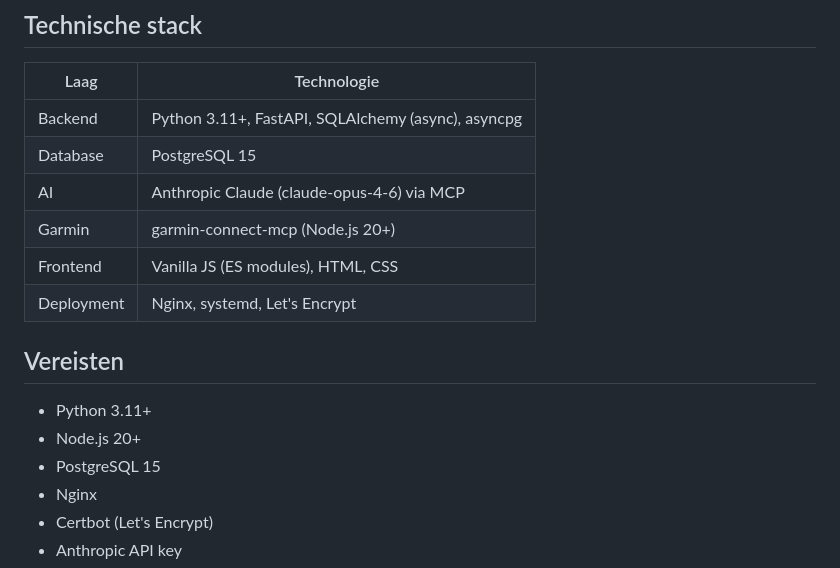
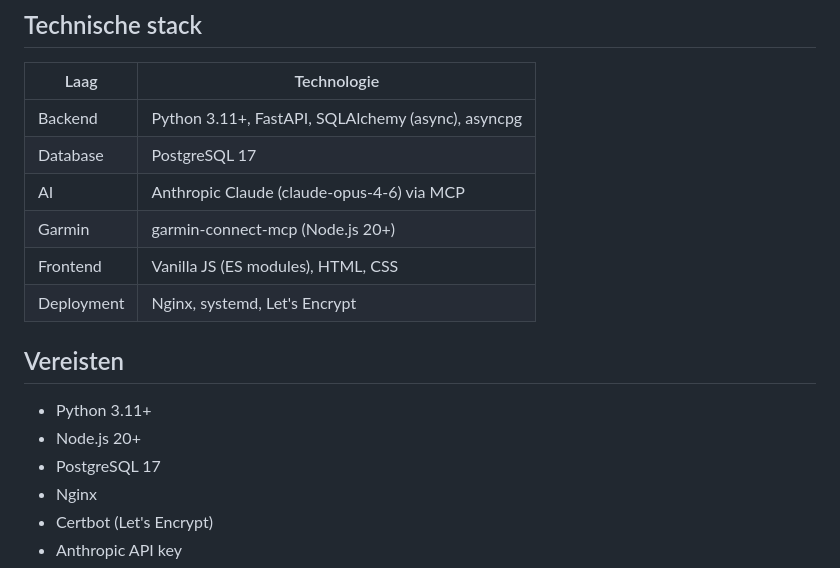
Before and after one commit to FutureCow/garmin-training, a Markdown page: README.md, the part around the change. Drawn GitHub-style.

Commit message:
docs: upgrade PostgreSQL van 15 naar 17 (Alpine 3.21+)
Co-Authored-By: Claude Sonnet 4.6 <noreply@anthropic.com>

```diff
--- a/README.md
+++ b/README.md
@@ -27,7 +27,7 @@ Een webapplicatie voor hardlopers die via Garmin Connect een gepersonaliseerd tr
 | Laag | Technologie |
 |---|---|
 | Backend | Python 3.11+, FastAPI, SQLAlchemy (async), asyncpg |
-| Database | PostgreSQL 15 |
+| Database | PostgreSQL 17 |
 | AI | Anthropic Claude (claude-opus-4-6) via MCP |
 | Garmin | garmin-connect-mcp (Node.js 20+) |
 | Frontend | Vanilla JS (ES modules), HTML, CSS |
@@ -37,7 +37,7 @@ Een webapplicatie voor hardlopers die via Garmin Connect een gepersonaliseerd tr
 
 - Python 3.11+
 - Node.js 20+
-- PostgreSQL 15
+- PostgreSQL 17
 - Nginx
 - Certbot (Let's Encrypt)
 - Anthropic API key
```
Also changed, not shown: deployment/README-alpine.md (+2 -2 lines).
